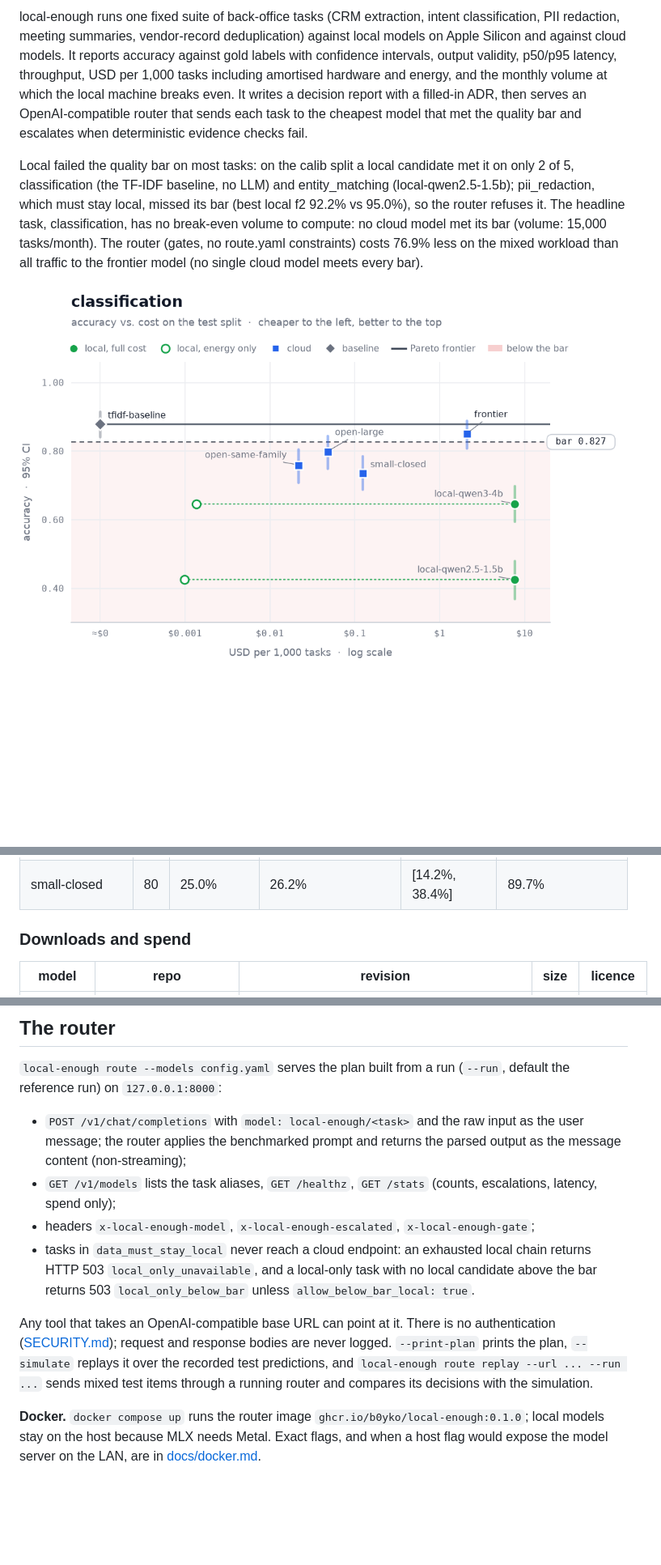
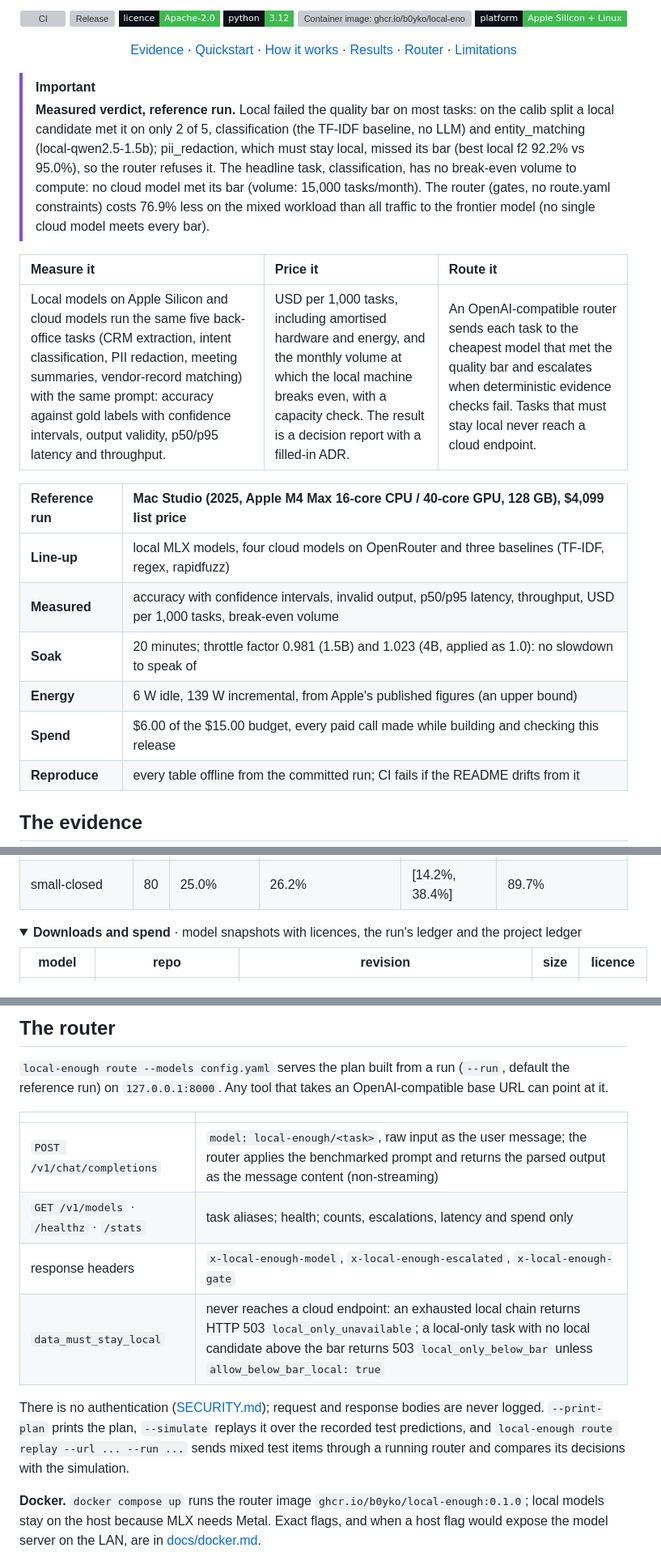
Before and after one commit to B0yko/local-enough, a Markdown page: README.md, 3 parts joined by grey strips. Shown at 81% size. GitHub-like rendering; folded sections open; badges without logos; blank space fills up the shorter version; grey boxes are pictures that could not be loaded.

Commit message:
docs(readme): banner, badges, verdict first, folded detail tables and theme-aware charts

```diff
--- a/README.md
+++ b/README.md
@@ -4,13 +8,39 @@
 
-local-enough runs one fixed suite of back-office tasks (CRM extraction, intent classification, PII redaction, meeting
-summaries, vendor-record deduplication) against local models on Apple Silicon and against cloud models. It reports
-accuracy against gold labels with confidence intervals, output validity, p50/p95 latency, throughput, USD per 1,000
-tasks including amortised hardware and energy, and the monthly volume at which the local machine breaks even. It
-writes a decision report with a filled-in ADR, then serves an OpenAI-compatible router that sends each task to the
-cheapest model that met the quality bar and escalates when deterministic evidence checks fail.
+<p align="center">
+  <a href="https://github.com/B0yko/local-enough/actions/workflows/ci.yml"><img src="https://img.shields.io/github/actions/workflow/status/B0yko/local-enough/ci.yml?branch=main&style=flat-square&label=CI&labelColor=0d1117&color=3fb950" alt="CI"></a>
+  <a href="https://github.com/B0yko/local-enough/releases"><img src="https://img.shields.io/github/v/release/B0yko/local-enough?style=flat-square&labelColor=0d1117&color=3fb950" alt="Release"></a>
+  <a href="LICENSE"><img src="https://img.shields.io/badge/licence-Apache--2.0-3fb950?style=flat-square&labelColor=0d1117" alt="Licence: Apache-2.0"></a>
+  <a href="pyproject.toml"><img src="https://img.shields.io/badge/python-3.12-3fb950?style=flat-square&labelColor=0d1117&logo=python&logoColor=white" alt="Python 3.12"></a>
+  <a href="https://github.com/B0yko/local-enough/pkgs/container/local-enough"><img src="https://img.shields.io/badge/ghcr.io-b0yko%2Flocal--enough-3fb950?style=flat-square&labelColor=0d1117&logo=docker&logoColor=white" alt="Container image: ghcr.io/b0yko/local-enough"></a>
+  <a href="#quickstart"><img src="https://img.shields.io/badge/platform-Apple%20Silicon%20%2B%20Linux-3fb950?style=flat-square&labelColor=0d1117&logo=apple&logoColor=white" alt="Platform: Apple Silicon + Linux"></a>
+</p>
 
-<!-- le:headline:start -->
+<p align="center">
+  <a href="#the-evidence">Evidence</a> ·
+  <a href="#quickstart">Quickstart</a> ·
+  <a href="#how-it-works">How it works</a> ·
+  <a href="#results">Results</a> ·
+  <a href="#the-router">Router</a> ·
+  <a href="#limitations">Limitations</a>
+</p>
+
+> [!IMPORTANT]
+> **Measured verdict, reference run.** <!-- le:headline:start -->
 Local failed the quality bar on most tasks: on the calib split a local candidate met it on only 2 of 5, classification (the TF-IDF baseline, no LLM) and entity_matching (local-qwen2.5-1.5b); pii_redaction, which must stay local, missed its bar (best local f2 92.2% vs 95.0%), so the router refuses it. The headline task, classification, has no break-even volume to compute: no cloud model met its bar (volume: 15,000 tasks/month). The router (gates, no route.yaml constraints) costs 76.9% less on the mixed workload than all traffic to the frontier model (no single cloud model meets every bar).
 <!-- le:headline:end -->
 
-![Classification: accuracy vs USD per 1,000 tasks](docs/img/classification.png)
+| Measure it | Price it | Route it |
+|:--|:--|:--|
+| Local models on Apple Silicon and cloud models run the same five back-office tasks (CRM extraction, intent classification, PII redaction, meeting summaries, vendor-record matching) with the same prompt: accuracy against gold labels with confidence intervals, output validity, p50/p95 latency and throughput. | USD per 1,000 tasks, including amortised hardware and energy, and the monthly volume at which the local machine breaks even, with a capacity check. The result is a decision report with a filled-in ADR. | An OpenAI-compatible router sends each task to the cheapest model that met the quality bar and escalates when deterministic evidence checks fail. Tasks that must stay local never reach a cloud endpoint. |
+
+| **Reference run** | Mac Studio (2025, Apple M4 Max 16-core CPU / 40-core GPU, 128 GB), $4,099 list price |
+|:--|:--|
+| **Line-up** | local MLX models, four cloud models on OpenRouter and three baselines (TF-IDF, regex, rapidfuzz) |
+| **Measured** | accuracy with confidence intervals, invalid output, p50/p95 latency, throughput, USD per 1,000 tasks, break-even volume |
+| **Soak** | 20 minutes; throttle factor 0.981 (1.5B) and 1.023 (4B, applied as 1.0): no slowdown to speak of |
+| **Energy** | 6 W idle, 139 W incremental, from Apple's published figures (an upper bound) |
+| **Spend** | $6.00 of the $15.00 budget, every paid call made while building and checking this release |
+| **Reproduce** | every table offline from the committed run; CI fails if the README drifts from it |
+
+## The evidence
+
@@ -460,7 +536,10 @@ A cloud answer can differ between the recorded bench call and the live call even
 | small-closed | 80 | 25.0% | 26.2% | [14.2%, 38.4%] | 89.7% |
 <!-- le:judge:end -->
 
-### Downloads and spend
+</details>
+
+<details>
+<summary><b>Downloads and spend</b> · model snapshots with licences, the run's ledger and the project ledger</summary>
 
 <!-- le:downloads:start -->
 | model | repo | revision | size | licence |
@@ -504,20 +585,19 @@ for the TF-IDF baseline.
 ## The router
 
 `local-enough route --models config.yaml` serves the plan built from a run (`--run`, default the reference run) on
-`127.0.0.1:8000`:
+`127.0.0.1:8000`. Any tool that takes an OpenAI-compatible base URL can point at it.
 
-- `POST /v1/chat/completions` with `model: local-enough/<task>` and the raw input as the user message; the router
-  applies the benchmarked prompt and returns the parsed output as the message content (non-streaming);
-- `GET /v1/models` lists the task aliases, `GET /healthz`, `GET /stats` (counts, escalations, latency, spend only);
-- headers `x-local-enough-model`, `x-local-enough-escalated`, `x-local-enough-gate`;
-- tasks in `data_must_stay_local` never reach a cloud endpoint: an exhausted local chain returns HTTP 503
-  `local_only_unavailable`, and a local-only task with no local candidate above the bar returns 503
-  `local_only_below_bar` unless `allow_below_bar_local: true`.
+| | |
+|---|---|
+| `POST /v1/chat/completions` | `model: local-enough/<task>`, raw input as the user message; the router applies the benchmarked prompt and returns the parsed output as the message content (non-streaming) |
+| `GET /v1/models` · `/healthz` · `/stats` | task aliases; health; counts, escalations, latency and spend only |
+| response headers | `x-local-enough-model`, `x-local-enough-escalated`, `x-local-enough-gate` |
+| `data_must_stay_local` | never reaches a cloud endpoint: an exhausted local chain returns HTTP 503 `local_only_unavailable`; a local-only task with no local candidate above the bar returns 503 `local_only_below_bar` unless `allow_below_bar_local: true` |
 
-Any tool that takes an OpenAI-compatible base URL can point at it. There is no authentication
-([SECURITY.md](SECURITY.md)); request and response bodies are never logged. `--print-plan` prints the plan,
-`--simulate` replays it over the recorded test predictions, and `local-enough route replay --url ... --run ...`
-sends mixed test items through a running router and compares its decisions with the simulation.
+There is no authentication ([SECURITY.md](SECURITY.md)); request and response bodies are never logged.
+`--print-plan` prints the plan, `--simulate` replays it over the recorded test predictions, and
+`local-enough route replay --url ... --run ...` sends mixed test items through a running router and compares its
+decisions with the simulation.
 
 **Docker.** `docker compose up` runs the router image `ghcr.io/b0yko/local-enough:0.1.0`; local models stay on the
 host because MLX needs Metal. Exact flags, and when a host flag would expose the model server on the LAN, are in
```
Also changed, not shown: other parts of README.md (+107 -64 lines).
